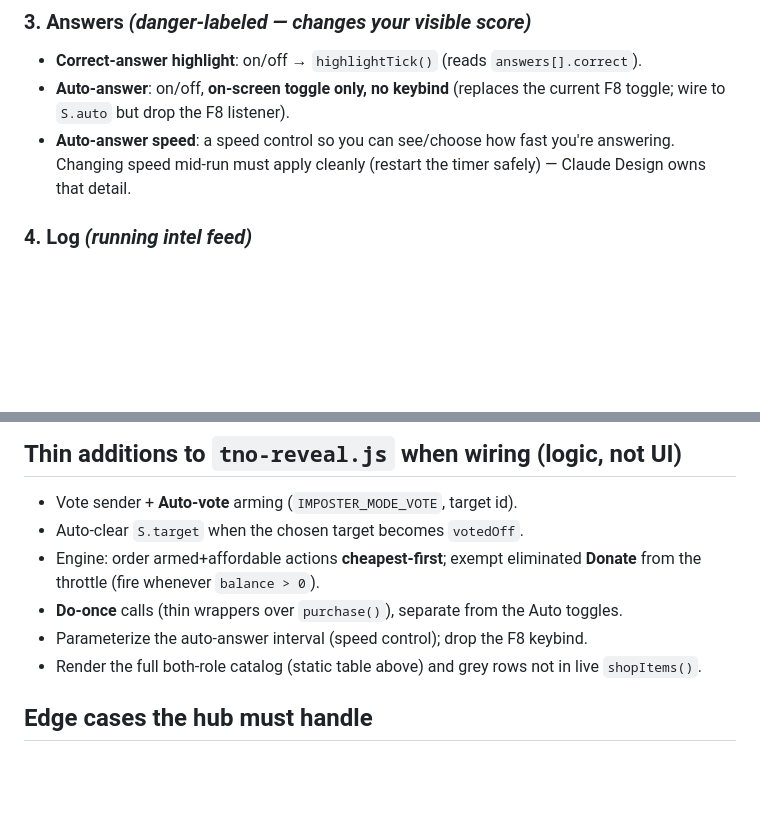
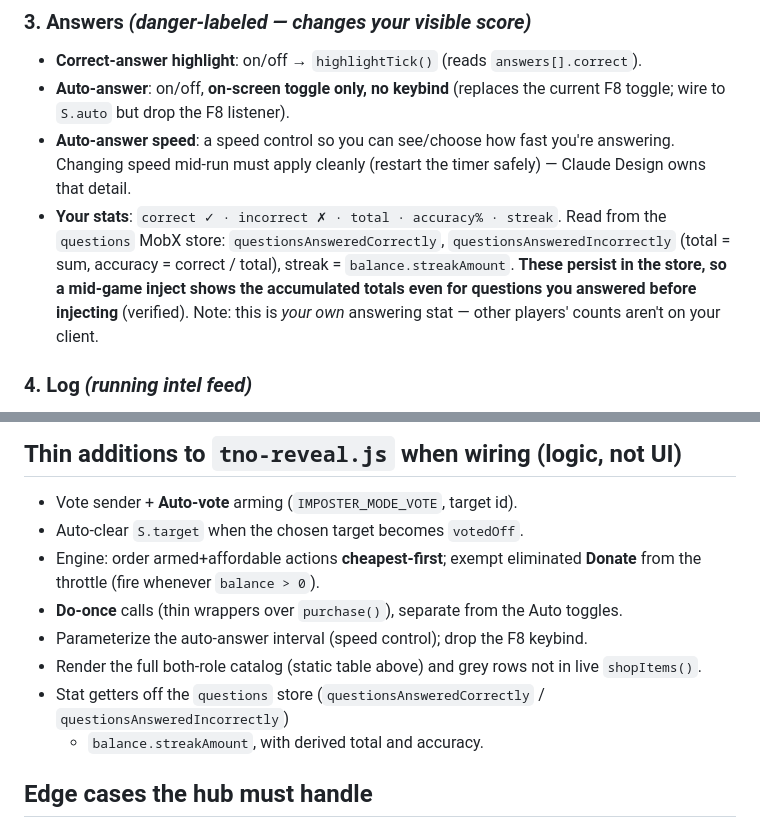
Before and after one commit to killllllformatt/vibecodemods, a Markdown page: gimkit/trust-no-one/HUB-BLUEPRINT.md, 2 parts joined by grey strips. GitHub-like rendering; blank space fills up the shorter version.

Commit message:
TNO blueprint: add your-stats (answered / accuracy / streak)
Answers tab gains a stats line — correct / incorrect / total / accuracy% / streak
— read from the persistent `questions` MobX store (questionsAnsweredCorrectly,
questionsAnsweredIncorrectly) + balance.streakAmount. Verified these accumulate in
the store, so a mid-game inject shows totals for questions answered before injecting.
Own-client stat only (other players' counts aren't exposed).

Co-Authored-By: Claude Opus 4.8 <noreply@anthropic.com>

```diff
--- a/gimkit/trust-no-one/HUB-BLUEPRINT.md
+++ b/gimkit/trust-no-one/HUB-BLUEPRINT.md
@@ -101,6 +101,11 @@ Sources: `purchase(item, on)`, `S.on{}` (armed set), `autoActionTick()`; add a t
   wire to `S.auto` but drop the F8 listener).
 - **Auto-answer speed**: a speed control so you can see/choose how fast you're answering. Changing
   speed mid-run must apply cleanly (restart the timer safely) — Claude Design owns that detail.
+- **Your stats**: `correct ✓ · incorrect ✗ · total · accuracy% · streak`. Read from the `questions`
+  MobX store: `questionsAnsweredCorrectly`, `questionsAnsweredIncorrectly` (total = sum, accuracy =
+  correct / total), streak = `balance.streakAmount`. **These persist in the store, so a mid-game
+  inject shows the accumulated totals even for questions you answered before injecting** (verified).
+  Note: this is *your own* answering stat — other players' counts aren't on your client.
 
 ### 4. Log  *(running intel feed)*
 Scrolling feed: investigation results (yours + public), players cleared, notes you peeked,
@@ -119,6 +124,8 @@ position, danger-actions acknowledgement. Mirrors STAX's lightweight settings.
 - **Do-once** calls (thin wrappers over `purchase()`), separate from the Auto toggles.
 - Parameterize the auto-answer interval (speed control); drop the F8 keybind.
 - Render the full both-role catalog (static table above) and grey rows not in live `shopItems()`.
+- Stat getters off the `questions` store (`questionsAnsweredCorrectly` / `questionsAnsweredIncorrectly`)
+  + `balance.streakAmount`, with derived total and accuracy.
 
 ## Edge cases the hub must handle
 - **Wrong page / not in a TNO game:** show "not in a Trust No One game" instead of an empty panel.
```
